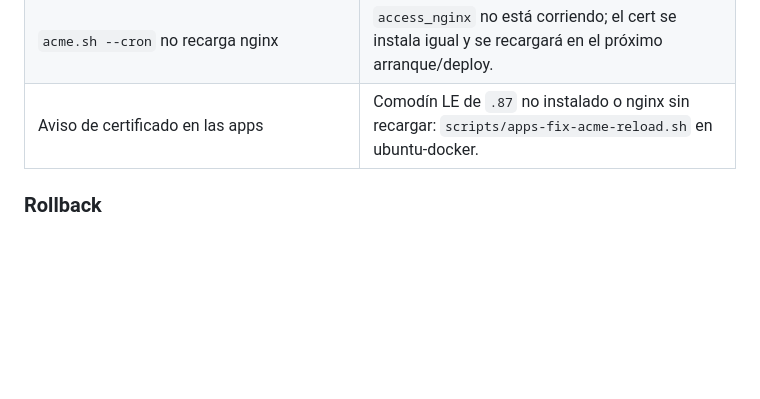
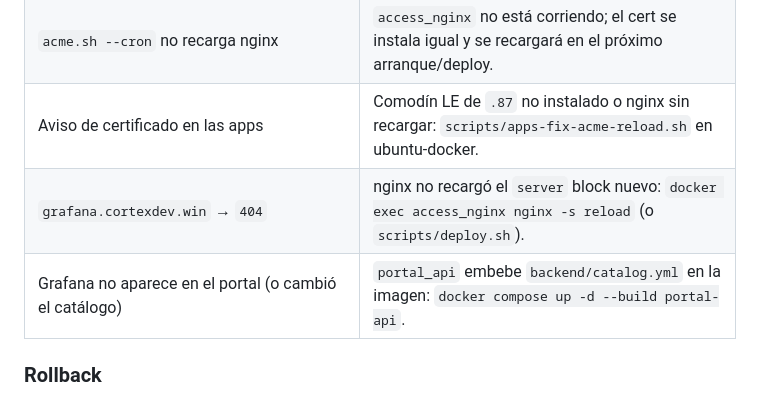
Before and after one commit to christian-cortes-galvis/dev-access, a Markdown page: INSTALACION-cortexdev-win.md, the part around the change. Drawn GitHub-style; blank space fills up the shorter version.

```diff
--- a/INSTALACION-cortexdev-win.md
+++ b/INSTALACION-cortexdev-win.md
@@ -281,6 +281,8 @@ en la LAN y por Tailscale; no debe aparecer aviso de certificado.
 | Emisión falla con error de Cloudflare | Token sin `Zone:DNS:Edit` sobre `cortexdev.win`, o `CF_Account_ID` necesario en `/etc/cortexdev/acme.env`. |
 | `acme.sh --cron` no recarga nginx | `access_nginx` no está corriendo; el cert se instala igual y se recargará en el próximo arranque/deploy. |
 | Aviso de certificado en las apps | Comodín LE de `.87` no instalado o nginx sin recargar: `scripts/apps-fix-acme-reload.sh` en ubuntu-docker. |
+| `grafana.cortexdev.win` → `404` | nginx no recargó el `server` block nuevo: `docker exec access_nginx nginx -s reload` (o `scripts/deploy.sh`). |
+| Grafana no aparece en el portal (o cambió el catálogo) | `portal_api` embebe `backend/catalog.yml` en la imagen: `docker compose up -d --build portal-api`. |
 
 ### Rollback
 
```
Also changed, not shown: README.md (+1 -0 lines).
